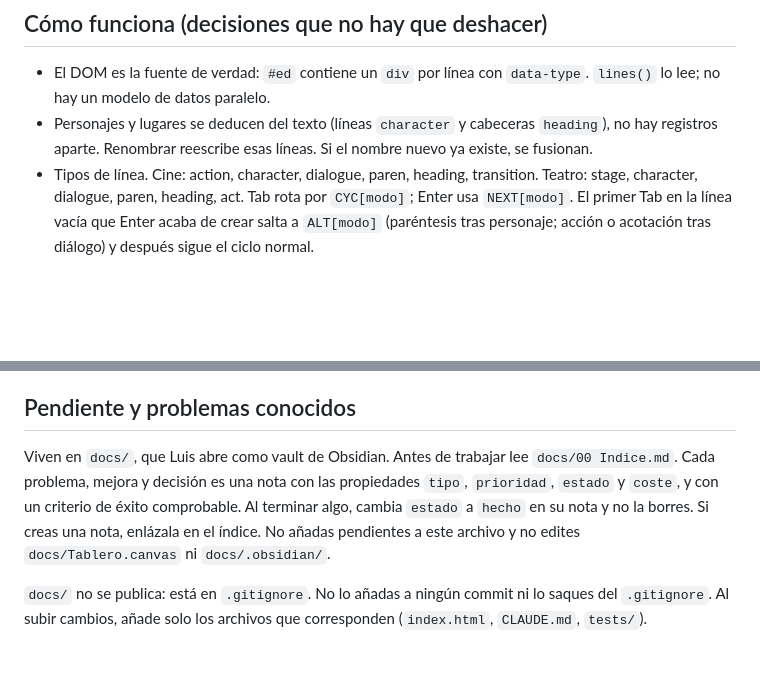
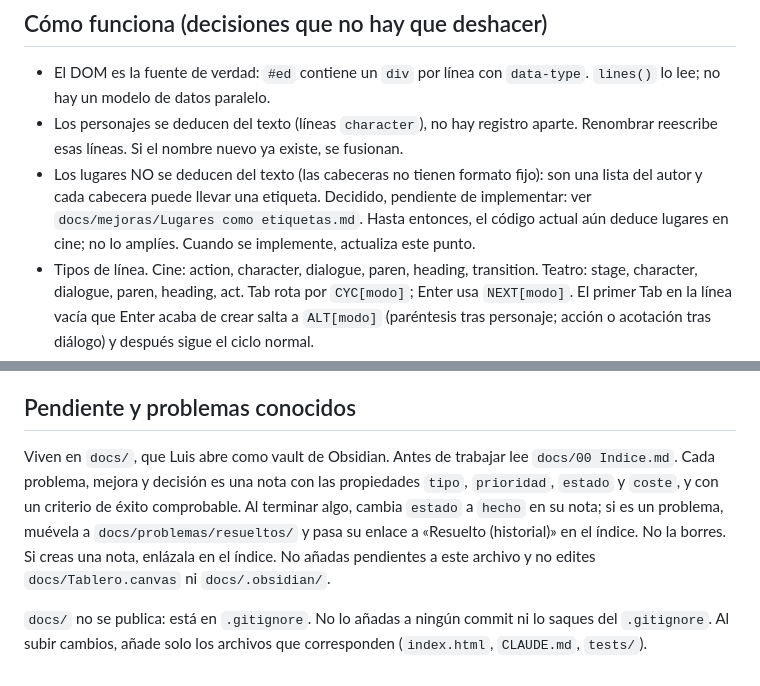
Before and after one commit to lrtudela/apuntador, a Markdown page: CLAUDE.md, 2 parts joined by grey strips. GitHub-like rendering; blank space fills up the shorter version.

Commit message:
CLAUDE.md: lugares como etiquetas y cómo cerrar problemas
Co-Authored-By: Claude Opus 5.5 <noreply@anthropic.com>

```diff
--- a/CLAUDE.md
+++ b/CLAUDE.md
@@ -12,7 +12,8 @@ Editor web de guiones para cine y teatro, inspirado en Fade In. Proyecto de port
 ## Cómo funciona (decisiones que no hay que deshacer)
 
 - El DOM es la fuente de verdad: `#ed` contiene un `div` por línea con `data-type`. `lines()` lo lee; no hay un modelo de datos paralelo.
-- Personajes y lugares se deducen del texto (líneas `character` y cabeceras `heading`), no hay registros aparte. Renombrar reescribe esas líneas. Si el nombre nuevo ya existe, se fusionan.
+- Los personajes se deducen del texto (líneas `character`), no hay registro aparte. Renombrar reescribe esas líneas. Si el nombre nuevo ya existe, se fusionan.
+- Los lugares NO se deducen del texto (las cabeceras no tienen formato fijo): son una lista del autor y cada cabecera puede llevar una etiqueta. Decidido, pendiente de implementar: ver `docs/mejoras/Lugares como etiquetas.md`. Hasta entonces, el código actual aún deduce lugares en cine; no lo amplíes. Cuando se implemente, actualiza este punto.
 - Tipos de línea. Cine: action, character, dialogue, paren, heading, transition. Teatro: stage, character, dialogue, paren, heading, act. Tab rota por `CYC[modo]`; Enter usa `NEXT[modo]`. El primer Tab en la línea vacía que Enter acaba de crear salta a `ALT[modo]` (paréntesis tras personaje; acción o acotación tras diálogo) y después sigue el ciclo normal.
 - Las líneas `paren` guardan los paréntesis dentro del texto; se quitan al exportar y al cambiar de tipo.
 - Deshacer y rehacer son propios (snapshots en `hist`), no los nativos del navegador, porque los cambios de tipo y los renombrados rompen la pila nativa.
@@ -40,6 +41,6 @@ Deben pasar todas y no haber errores de JS. Cubren: rotación de tipos con Tab,
 
 ## Pendiente y problemas conocidos
 
-Viven en `docs/`, que Luis abre como vault de Obsidian. Antes de trabajar lee `docs/00 Indice.md`. Cada problema, mejora y decisión es una nota con las propiedades `tipo`, `prioridad`, `estado` y `coste`, y con un criterio de éxito comprobable. Al terminar algo, cambia `estado` a `hecho` en su nota y no la borres. Si creas una nota, enlázala en el índice. No añadas pendientes a este archivo y no edites `docs/Tablero.canvas` ni `docs/.obsidian/`.
+Viven en `docs/`, que Luis abre como vault de Obsidian. Antes de trabajar lee `docs/00 Indice.md`. Cada problema, mejora y decisión es una nota con las propiedades `tipo`, `prioridad`, `estado` y `coste`, y con un criterio de éxito comprobable. Al terminar algo, cambia `estado` a `hecho` en su nota; si es un problema, muévela a `docs/problemas/resueltos/` y pasa su enlace a «Resuelto (historial)» en el índice. No la borres. Si creas una nota, enlázala en el índice. No añadas pendientes a este archivo y no edites `docs/Tablero.canvas` ni `docs/.obsidian/`.
 
 `docs/` no se publica: está en `.gitignore`. No lo añadas a ningún commit ni lo saques del `.gitignore`. Al subir cambios, añade solo los archivos que corresponden (`index.html`, `CLAUDE.md`, `tests/`).
```
